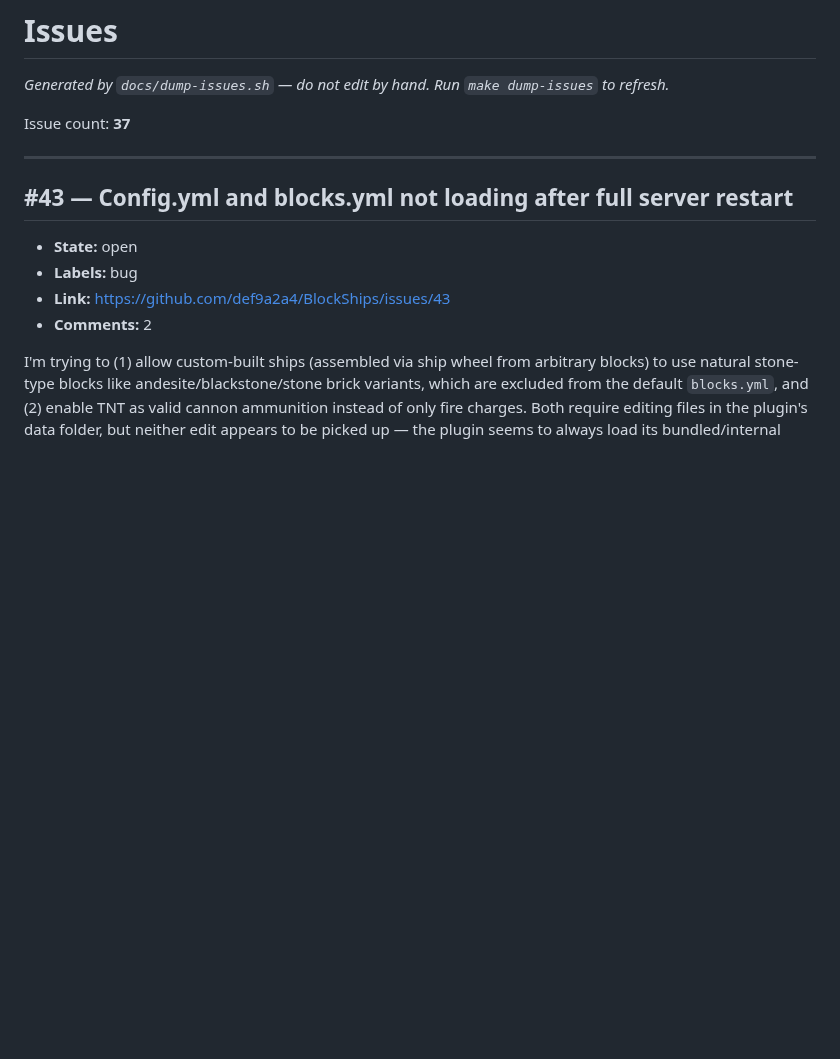
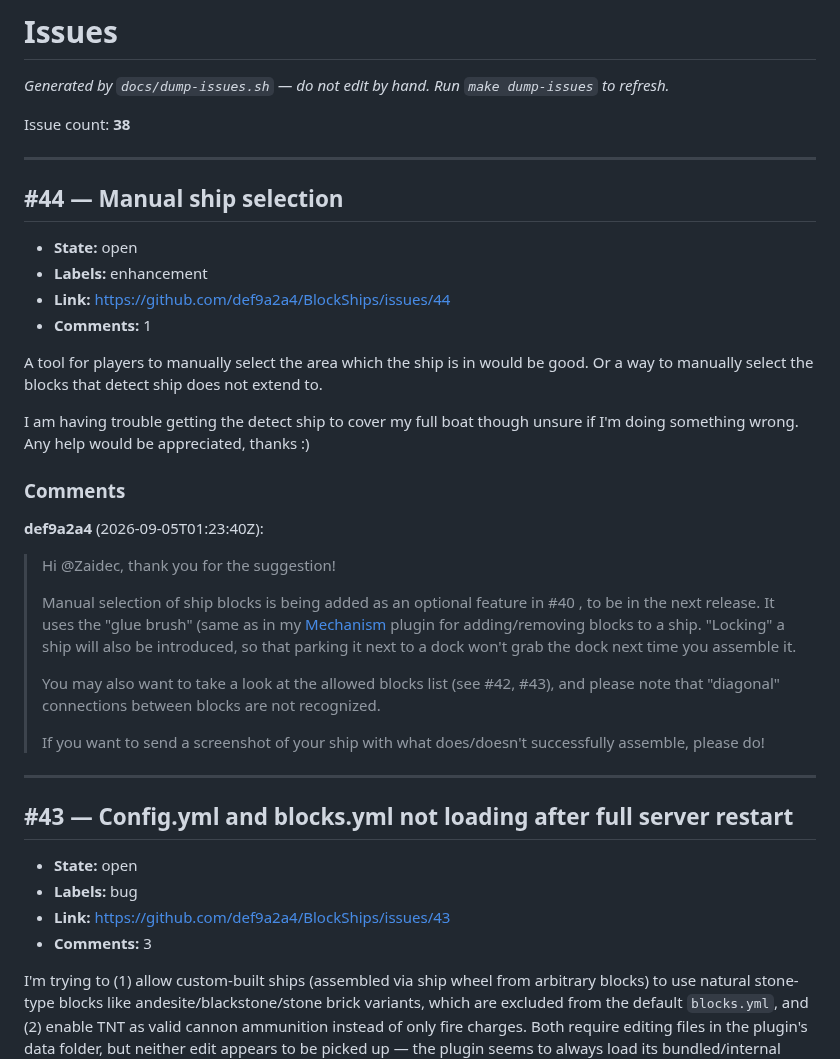
Before and after one commit to def9a2a4/BlockShips, a Markdown page: docs/issues.md, the part around one of its changes. GitHub-like rendering; blank space fills up the shorter version.

```diff
--- a/docs/issues.md
+++ b/docs/issues.md
@@ -2,7 +2,32 @@
 
 _Generated by `docs/dump-issues.sh` — do not edit by hand. Run `make dump-issues` to refresh._
 
-Issue count: **37**
+Issue count: **38**
+
+---
+
+## #44 — Manual ship selection
+
+- **State:** open
+- **Labels:** enhancement
+- **Link:** https://github.com/def9a2a4/BlockShips/issues/44
+- **Comments:** 1
+
+A tool for players to manually select the area which the ship is in would be good. Or a way to manually select the blocks that detect ship does not extend to.
+
+I am having trouble getting the detect ship to cover my full boat though unsure if I'm doing something wrong. Any help would be appreciated, thanks :)
+
+### Comments
+
+**def9a2a4** (2026-09-05T01:23:40Z):
+
+> Hi @Zaidec, thank you for the suggestion!
+>
+> Manual selection of ship blocks is being added as an optional feature in #40 , to be in the next release. It uses the "glue brush" (same as in my [Mechanism](https://modrinth.com/plugin/mechanism) plugin for adding/removing blocks to a ship. "Locking" a ship will also be introduced, so that parking it next to a dock won't grab the dock next time you assemble it.
+>
+> You may also want to take a look at the allowed blocks list (see #42, #43), and please note that "diagonal" connections between blocks are not recognized.
+>
+> If you want to send a screenshot of your ship with what does/doesn't successfully assemble, please do!
 
 ---
 
@@ -11,7 +36,7 @@ Issue count: **37**
 - **State:** open
 - **Labels:** bug
 - **Link:** https://github.com/def9a2a4/BlockShips/issues/43
-- **Comments:** 2
+- **Comments:** 3
 
 
 </details>
```
Also changed, not shown: other parts of docs/issues.md (+47 -1 lines).
